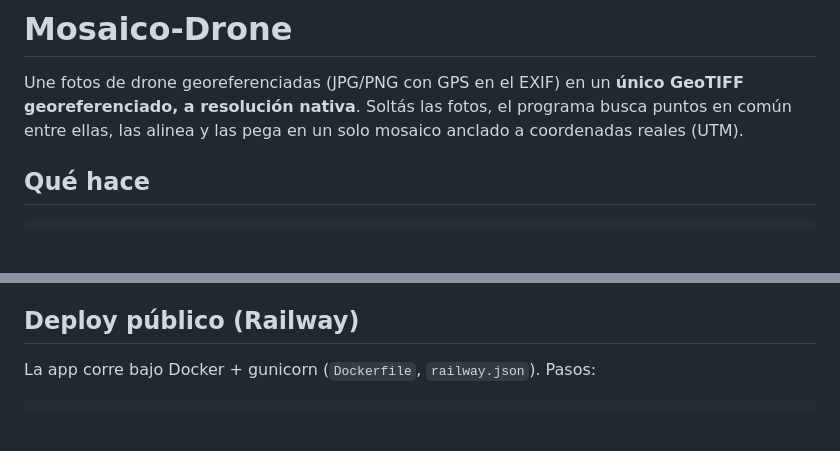
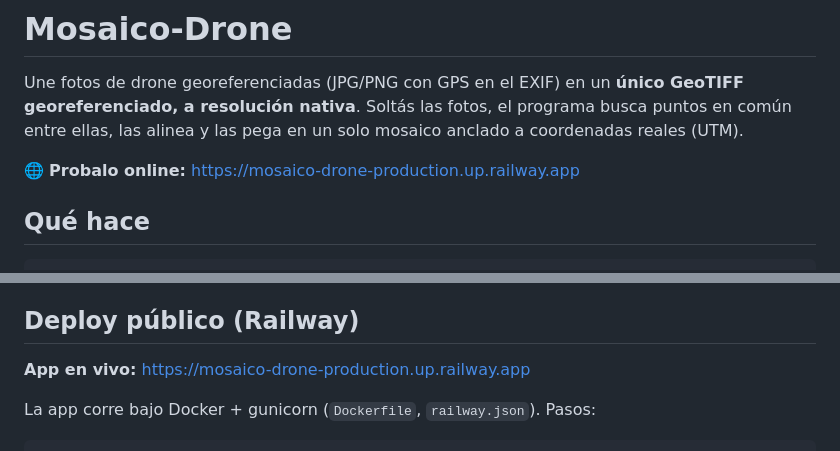
Before and after one commit to leonardoportalesi-svg/mosaico-drone, a Markdown page: README.md, 2 parts joined by grey strips. GitHub-like rendering; blank space fills up the shorter version.

Commit message:
README: agregar URL de la app en vivo

````diff
--- a/README.md
+++ b/README.md
@@ -4,6 +4,8 @@ Une fotos de drone georeferenciadas (JPG/PNG con GPS en el EXIF) en un **único
 GeoTIFF georeferenciado, a resolución nativa**. Soltás las fotos, el programa
 busca puntos en común entre ellas, las alinea y las pega en un solo mosaico
 anclado a coordenadas reales (UTM).
+
+🌐 **Probalo online:** https://mosaico-drone-production.up.railway.app
 
 ## Qué hace
 
@@ -97,6 +99,8 @@ Sin fotos a mano, podés generar un set sintético con GPS real en el EXIF:
 
 ## Deploy público (Railway)
 
+**App en vivo:** https://mosaico-drone-production.up.railway.app
+
 La app corre bajo Docker + gunicorn (`Dockerfile`, `railway.json`). Pasos:
 
 ```bash
````
